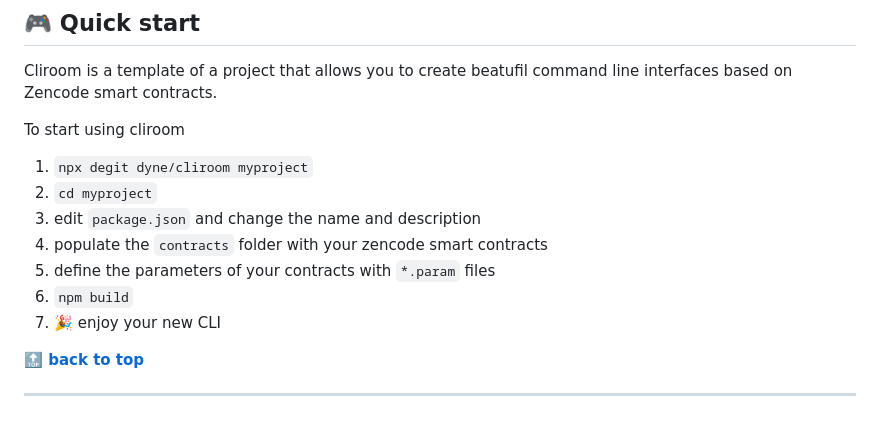
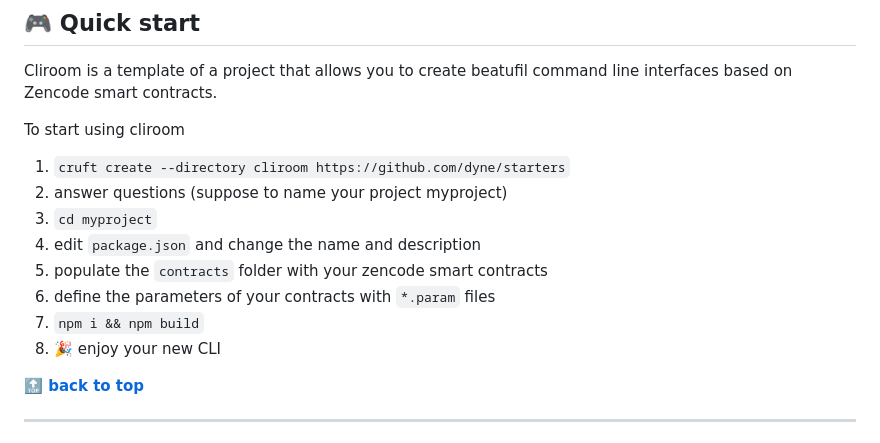
Before and after one commit to dyne/starters, a Markdown page: cliroom/{{cookiecutter.project_slug}}/README.md, the part around one of its changes. Rendered like a GitHub page.

```diff
--- a/cliroom/{{cookiecutter.project_slug}}/README.md
+++ b/cliroom/{{cookiecutter.project_slug}}/README.md
@@ -48,12 +48,13 @@ Cliroom is a template of a project that allows you to create beatufil command li
 
 To start using cliroom
 
-1. `npx degit dyne/cliroom myproject`
+1. `cruft create --directory cliroom https://github.com/dyne/starters`
+1. answer questions (suppose to name your project myproject)
 1. `cd myproject`
 1. edit `package.json` and change the name and description
 1. populate the `contracts` folder with your zencode smart contracts
 1. define the parameters of your contracts with `*.param` files
-1. `npm build`
+1. `npm i && npm build`
 1. 🎉 enjoy your new CLI
 
 **[🔝 back to top](#toc)**
```
Also changed, not shown: other parts of cliroom/{{cookiecutter.project_slug}}/README.md (+1 -1 lines), README.md (+9 -7 lines).
